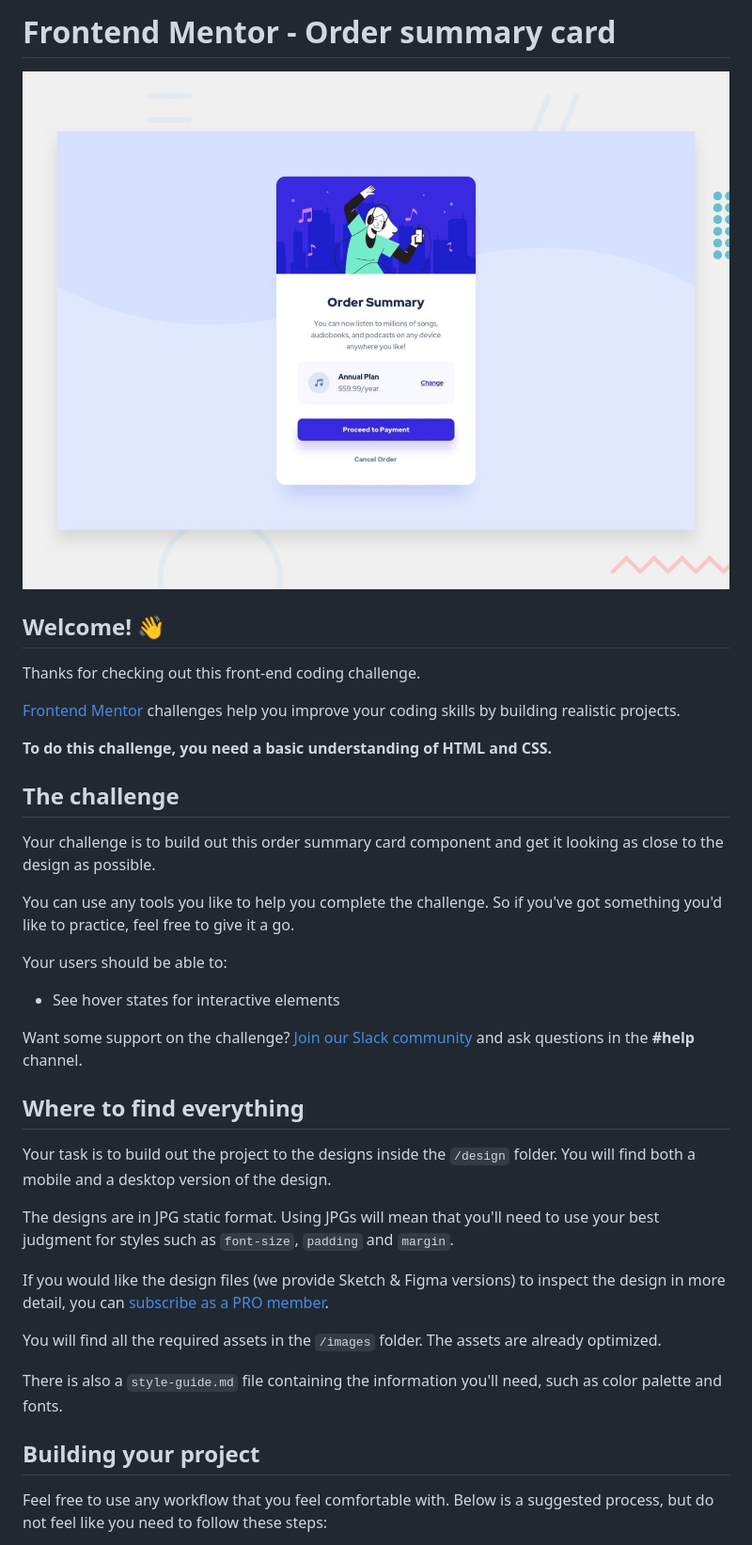
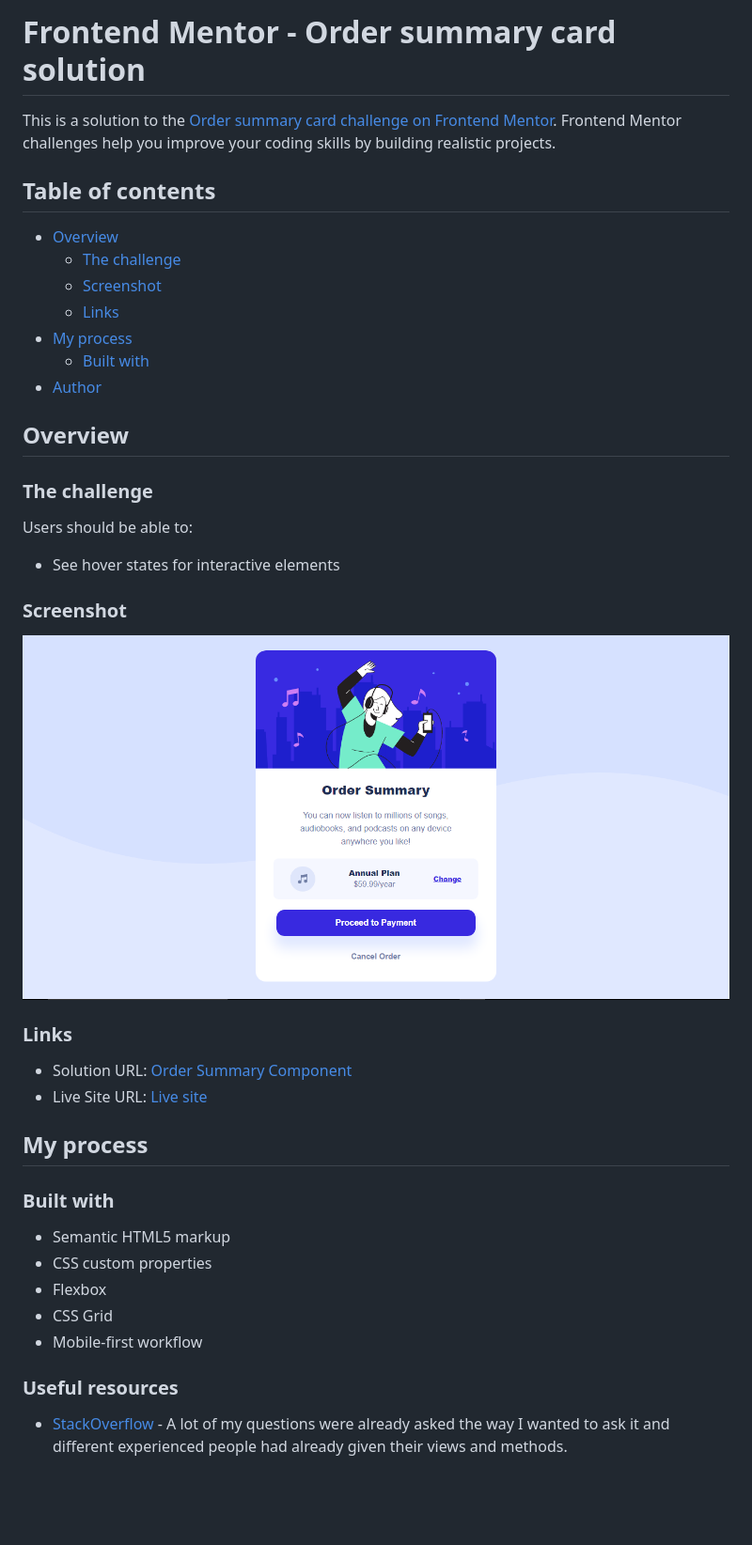
Before and after one commit to Ceejay-777/Order-Summary-Component-, a Markdown page: README.md, the part around the change printed below. Shown: that part at 94% size. Drawn GitHub-style; pictures changed too: order_summary.jpeg (added); blank space fills up the shorter version.

```diff
--- a/README.md
+++ b/README.md
@@ -1,40 +1,45 @@
-# Frontend Mentor - Order summary card
+# Frontend Mentor - Order summary card solution
 
-![Design preview for the Order summary card coding challenge](./design/desktop-preview.jpg)
+This is a solution to the [Order summary card challenge on Frontend Mentor](https://www.frontendmentor.io/challenges/order-summary-component-QlPmajDUj). Frontend Mentor challenges help you improve your coding skills by building realistic projects.
 
-## Welcome! 👋
+## Table of contents
 
-Thanks for checking out this front-end coding challenge.
+- [Overview](#overview)
+  - [The challenge](#the-challenge)
+  - [Screenshot](#screenshot)
+  - [Links](#links)
+- [My process](#my-process)
+  - [Built with](#built-with)
+- [Author](#author)
 
-[Frontend Mentor](https://www.frontendmentor.io) challenges help you improve your coding skills by building realistic projects.
+## Overview
 
-**To do this challenge, you need a basic understanding of HTML and CSS.**
+### The challenge
 
-## The challenge
-
-Your challenge is to build out this order summary card component and get it looking as close to the design as possible.
-
-You can use any tools you like to help you complete the challenge. So if you've got something you'd like to practice, feel free to give it a go.
-
-Your users should be able to:
+Users should be able to:
 
 - See hover states for interactive elements
 
-Want some support on the challenge? [Join our Slack community](https://www.frontendmentor.io/slack) and ask questions in the **#help** channel.
+### Screenshot
 
-## Where to find everything
+![](./order_summary.jpeg)
 
-Your task is to build out the project to the designs inside the `/design` folder. You will find both a mobile and a desktop version of the design.
+### Links
 
-The designs are in JPG static format. Using JPGs will mean that you'll need to use your best judgment for styles such as `font-size`, `padding` and `margin`.
+- Solution URL: [Order Summary Component](https://github.com/Ceejay_777/Order-Summary-Component-)
+- Live Site URL: [Live site](https://ceejay-777.github.io/Order-Summary-Component-/)
 
-If you would like the design files (we provide Sketch & Figma versions) to inspect the design in more detail, you can [subscribe as a PRO member](https://www.frontendmentor.io/pro).
+## My process
 
-You will find all the required assets in the `/images` folder. The assets are already optimized.
+### Built with
 
-There is also a `style-guide.md` file containing the information you'll need, such as color palette and fonts.
+- Semantic HTML5 markup
+- CSS custom properties
+- Flexbox
+- CSS Grid
+- Mobile-first workflow
 
-## Building your project
+### Useful resources
 
-Feel free to use any workflow that you feel comfortable with. Below is a suggested process, but do not feel like you need to follow these steps:
+- [StackOverflow](https://stackoverflow.com) - A lot of my questions were already asked the way I wanted to ask it and different experienced people had already given their views and methods.
 
```
Also changed, not shown: other parts of README.md (+3 -50 lines), README-template.md (deleted, +0 -110 lines), 1 other file.
